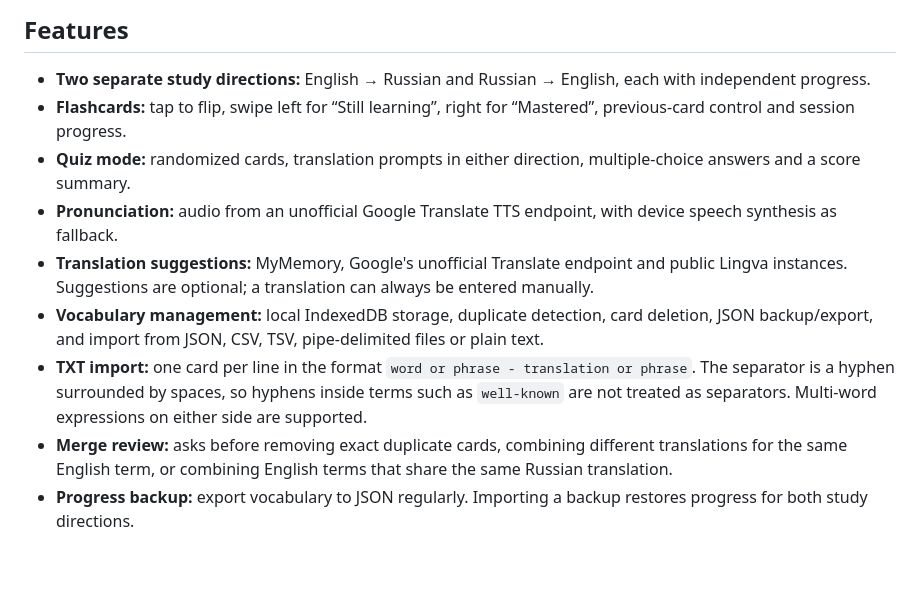
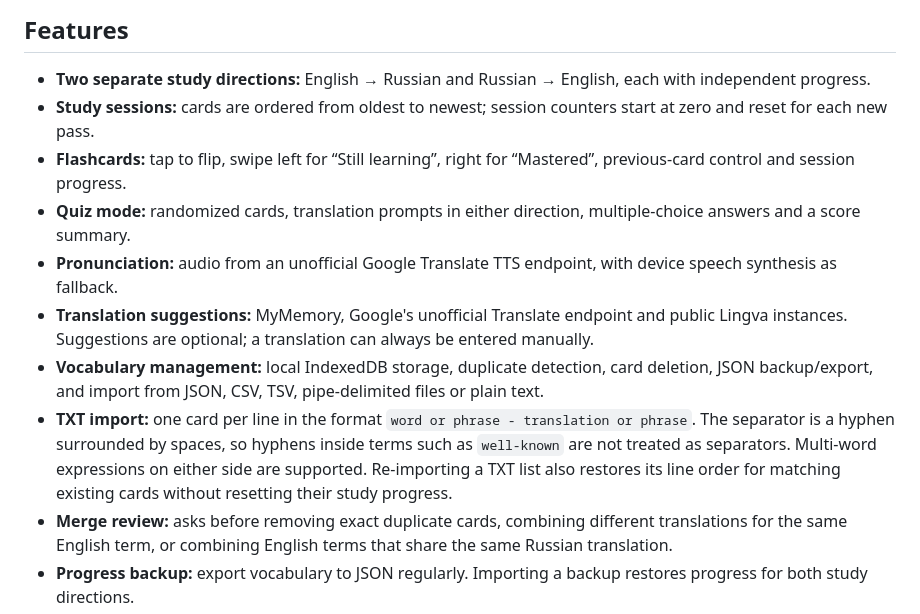
Before and after one commit to RomanVysotskii/lexis, a Markdown page: README.md, the part around the change. GitHub-like rendering; blank space fills up the shorter version.

Commit message:
Document session counters and TXT order restoration

```diff
--- a/README.md
+++ b/README.md
@@ -5,12 +5,13 @@ Lexica is a mobile-first progressive web app (PWA) for studying English vocabula
 ## Features
 
 - **Two separate study directions:** English → Russian and Russian → English, each with independent progress.
+- **Study sessions:** cards are ordered from oldest to newest; session counters start at zero and reset for each new pass.
 - **Flashcards:** tap to flip, swipe left for “Still learning”, right for “Mastered”, previous-card control and session progress.
 - **Quiz mode:** randomized cards, translation prompts in either direction, multiple-choice answers and a score summary.
 - **Pronunciation:** audio from an unofficial Google Translate TTS endpoint, with device speech synthesis as fallback.
 - **Translation suggestions:** MyMemory, Google's unofficial Translate endpoint and public Lingva instances. Suggestions are optional; a translation can always be entered manually.
 - **Vocabulary management:** local IndexedDB storage, duplicate detection, card deletion, JSON backup/export, and import from JSON, CSV, TSV, pipe-delimited files or plain text.
-- **TXT import:** one card per line in the format `word or phrase - translation or phrase`. The separator is a hyphen surrounded by spaces, so hyphens inside terms such as `well-known` are not treated as separators. Multi-word expressions on either side are supported.
+- **TXT import:** one card per line in the format `word or phrase - translation or phrase`. The separator is a hyphen surrounded by spaces, so hyphens inside terms such as `well-known` are not treated as separators. Multi-word expressions on either side are supported. Re-importing a TXT list also restores its line order for matching existing cards without resetting their study progress.
 - **Merge review:** asks before removing exact duplicate cards, combining different translations for the same English term, or combining English terms that share the same Russian translation.
 - **Progress backup:** export vocabulary to JSON regularly. Importing a backup restores progress for both study directions.
 
```
